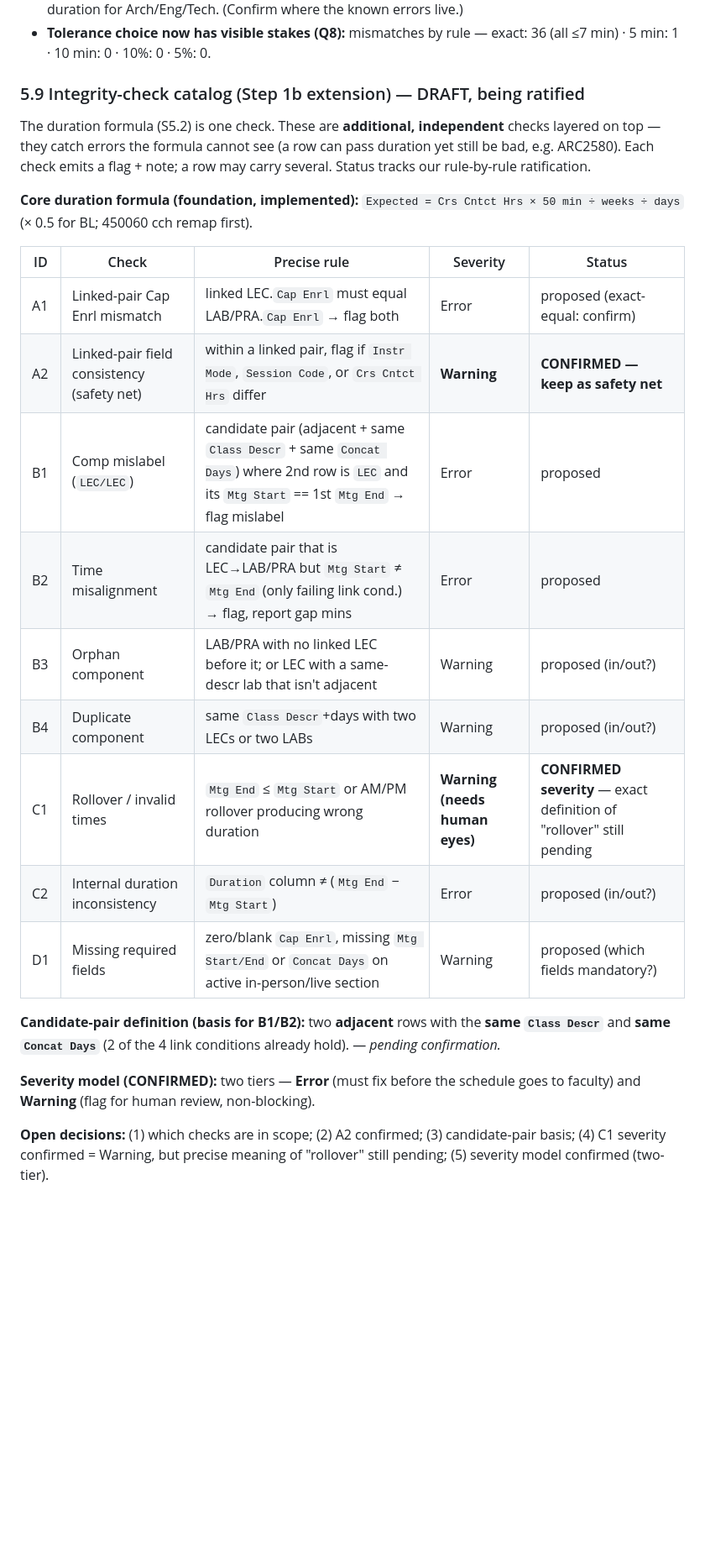
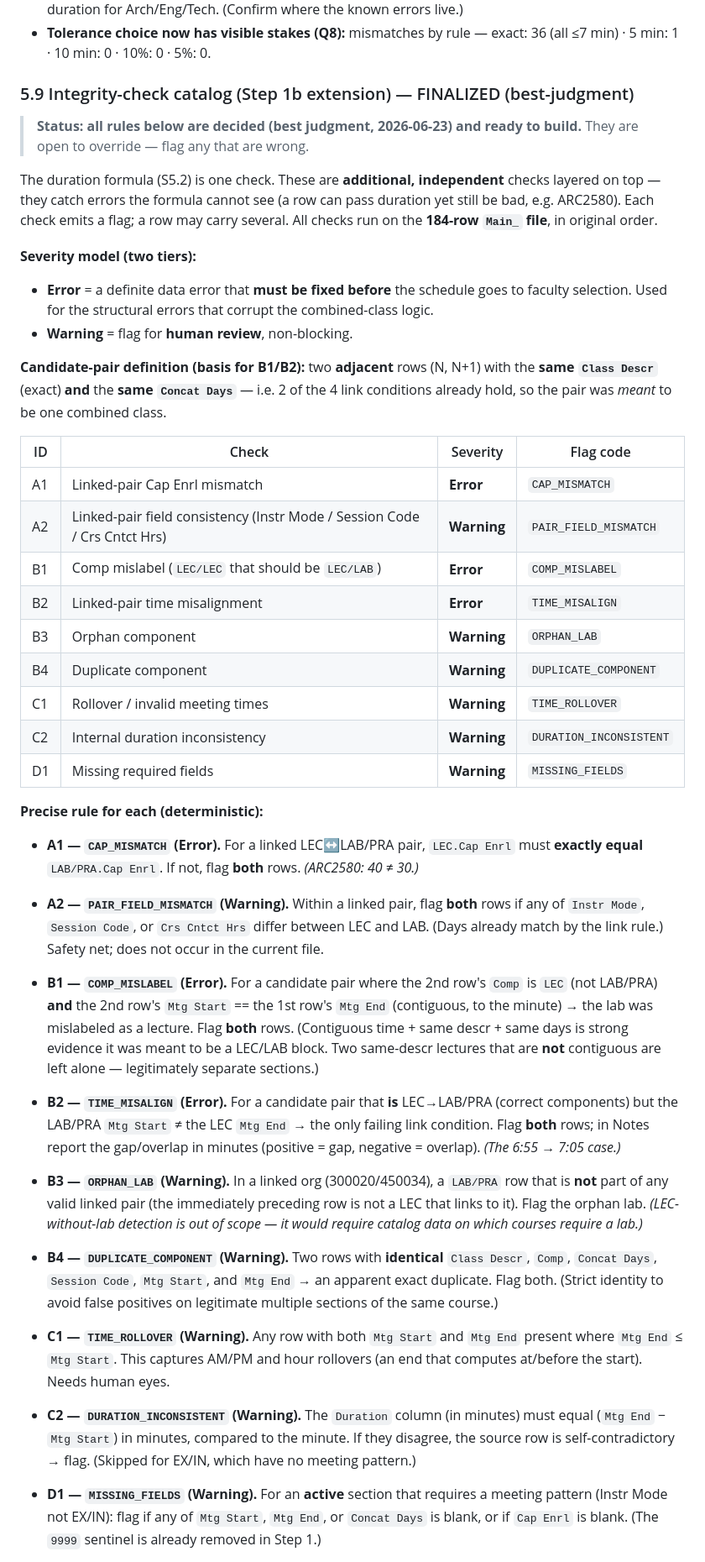
Before and after one commit to fenago/zhiqi, a Markdown page: docs/CMR_Course_Selection_Process.md, the part around one of its changes. Shown at 84% size. GitHub-like rendering; blank space fills up the shorter version.

Commit message:
Finalize integrity-check catalog A1-D1 (best judgment)
Decide all open integrity rules: A1 cap mismatch + B1/B2 mislabel/time-misalign
as Errors; A2, B3, B4, C1, C2, D1 as Warnings. Define candidate-pair basis,
rollover (End<=Start), and the Integrity Status/Flags output columns. Ready to
build; open to override.

Co-Authored-By: Claude Opus 4.8 <noreply@anthropic.com>
Claude-Session: https://claude.ai/code/session_011e9mFeb9EDxbqJYeS81Tp3

```diff
--- a/docs/CMR_Course_Selection_Process.md
+++ b/docs/CMR_Course_Selection_Process.md
@@ -312,35 +312,80 @@ Duration validation (10% tolerance) results:
 - **Tolerance choice now has visible stakes (Q8):** mismatches by rule —
   exact: 36 (all ≤7 min) · 5 min: 1 · 10 min: 0 · 10%: 0 · 5%: 0.
 
-### 5.9 Integrity-check catalog (Step 1b extension) — DRAFT, being ratified
+### 5.9 Integrity-check catalog (Step 1b extension) — FINALIZED (best-judgment)
+
+> **Status: all rules below are decided (best judgment, 2026-06-23) and ready to
+> build.** They are open to override — flag any that are wrong.
 
 The duration formula (S5.2) is one check. These are **additional, independent**
 checks layered on top — they catch errors the formula cannot see (a row can pass
-duration yet still be bad, e.g. ARC2580). Each check emits a flag + note; a row may
-carry several. Status tracks our rule-by-rule ratification.
+duration yet still be bad, e.g. ARC2580). Each check emits a flag; a row may carry
+several. All checks run on the **184-row `Main_` file**, in original order.
 
-**Core duration formula (foundation, implemented):**
-`Expected = Crs Cntct Hrs × 50 min ÷ weeks ÷ days` (× 0.5 for BL; 450060 cch remap first).
+**Severity model (two tiers):**
+- **Error** = a definite data error that **must be fixed before** the schedule goes to
+  faculty selection. Used for the structural errors that corrupt the combined-class
+  logic.
+- **Warning** = flag for **human review**, non-blocking.
 
-| ID | Check | Precise rule | Severity | Status |
-|---|---|---|---|---|
-| A1 | Linked-pair Cap Enrl mismatch | linked LEC.`Cap Enrl` must equal LAB/PRA.`Cap Enrl` → flag both | Error | proposed (exact-equal: confirm) |
-| A2 | Linked-pair field consistency (safety net) | within a linked pair, flag if `Instr Mode`, `Session Code`, or `Crs Cntct Hrs` differ | **Warning** | **CONFIRMED — keep as safety net** |
-| B1 | Comp mislabel (`LEC/LEC`) | candidate pair (adjacent + same `Class Descr` + same `Concat Days`) where 2nd row is `LEC` and its `Mtg Start` == 1st `Mtg End` → flag mislabel | Error | proposed |
-| B2 | Time misalignment | candidate pair that is LEC→LAB/PRA but `Mtg Start` ≠ `Mtg End` (only failing link cond.) → flag, report gap mins | Error | proposed |
-| B3 | Orphan component | LAB/PRA with no linked LEC before it; or LEC with a same-descr lab that isn't adjacent | Warning | proposed (in/out?) |
-| B4 | Duplicate component | same `Class Descr`+days with two LECs or two LABs | Warning | proposed (in/out?) |
-| C1 | Rollover / invalid times | `Mtg End` ≤ `Mtg Start` or AM/PM rollover producing wrong duration | **Warning (needs human eyes)** | **CONFIRMED severity** — exact definition of "rollover" still pending |
-| C2 | Internal duration inconsistency | `Duration` column ≠ (`Mtg End` − `Mtg Start`) | Error | proposed (in/out?) |
-| D1 | Missing required fields | zero/blank `Cap Enrl`, missing `Mtg Start/End` or `Concat Days` on active in-person/live section | Warning | proposed (which fields mandatory?) |
+**Candidate-pair definition (basis for B1/B2):** two **adjacent** rows (N, N+1) with the
+**same `Class Descr`** (exact) **and** the **same `Concat Days`** — i.e. 2 of the 4 link
+conditions already hold, so the pair was *meant* to be one combined class.
 
-**Candidate-pair definition (basis for B1/B2):** two **adjacent** rows with the **same
-`Class Descr`** and **same `Concat Days`** (2 of the 4 link conditions already hold).
-— *pending confirmation.*
+| ID | Check | Severity | Flag code |
+|---|---|---|---|
+| A1 | Linked-pair Cap Enrl mismatch | **Error** | `CAP_MISMATCH` |
+| A2 | Linked-pair field consistency (Instr Mode / Session Code / Crs Cntct Hrs) | **Warning** | `PAIR_FIELD_MISMATCH` |
+| B1 | Comp mislabel (`LEC/LEC` that should be `LEC/LAB`) | **Error** | `COMP_MISLABEL` |
+| B2 | Linked-pair time misalignment | **Error** | `TIME_MISALIGN` |
+| B3 | Orphan component | **Warning** | `ORPHAN_LAB` |
+| B4 | Duplicate component | **Warning** | `DUPLICATE_COMPONENT` |
+| C1 | Rollover / invalid meeting times | **Warning** | `TIME_ROLLOVER` |
+| C2 | Internal duration inconsistency | **Warning** | `DURATION_INCONSISTENT` |
+| D1 | Missing required fields | **Warning** | `MISSING_FIELDS` |
 
-**Severity model (CONFIRMED):** two tiers — **Error** (must fix before the schedule
-goes to faculty) and **Warning** (flag for human review, non-blocking).
+**Precise rule for each (deterministic):**
 
-**Open decisions:** (1) which checks are in scope; (2) A2 confirmed; (3) candidate-pair
-basis; (4) C1 severity confirmed = Warning, but precise meaning of "rollover" still
-pending; (5) severity model confirmed (two-tier).
+- **A1 — `CAP_MISMATCH` (Error).** For a linked LEC↔LAB/PRA pair, `LEC.Cap Enrl` must
+  **exactly equal** `LAB/PRA.Cap Enrl`. If not, flag **both** rows. *(ARC2580: 40 ≠ 30.)*
+
+- **A2 — `PAIR_FIELD_MISMATCH` (Warning).** Within a linked pair, flag **both** rows if
+  any of `Instr Mode`, `Session Code`, or `Crs Cntct Hrs` differ between LEC and LAB.
+  (Days already match by the link rule.) Safety net; does not occur in the current file.
+
+- **B1 — `COMP_MISLABEL` (Error).** For a candidate pair where the 2nd row's `Comp` is
+  `LEC` (not LAB/PRA) **and** the 2nd row's `Mtg Start` == the 1st row's `Mtg End`
+  (contiguous, to the minute) → the lab was mislabeled as a lecture. Flag **both** rows.
+  (Contiguous time + same descr + same days is strong evidence it was meant to be a
+  LEC/LAB block. Two same-descr lectures that are **not** contiguous are left alone —
+  legitimately separate sections.)
+
+- **B2 — `TIME_MISALIGN` (Error).** For a candidate pair that **is** LEC→LAB/PRA (correct
+  components) but the LAB/PRA `Mtg Start` ≠ the LEC `Mtg End` → the only failing link
+  condition. Flag **both** rows; in Notes report the gap/overlap in minutes
+  (positive = gap, negative = overlap). *(The 6:55 → 7:05 case.)*
+
+- **B3 — `ORPHAN_LAB` (Warning).** In a linked org (300020/450034), a `LAB/PRA` row that
+  is **not** part of any valid linked pair (the immediately preceding row is not a LEC
+  that links to it). Flag the orphan lab. *(LEC-without-lab detection is out of scope —
+  it would require catalog data on which courses require a lab.)*
+
+- **B4 — `DUPLICATE_COMPONENT` (Warning).** Two rows with **identical** `Class Descr`,
+  `Comp`, `Concat Days`, `Session Code`, `Mtg Start`, and `Mtg End` → an apparent exact
+  duplicate. Flag both. (Strict identity to avoid false positives on legitimate multiple
+  sections of the same course.)
+
+- **C1 — `TIME_ROLLOVER` (Warning).** Any row with both `Mtg Start` and `Mtg End` present
+  where `Mtg End` ≤ `Mtg Start`. This captures AM/PM and hour rollovers (an end that
+  computes at/before the start). Needs human eyes.
+
+- **C2 — `DURATION_INCONSISTENT` (Warning).** The `Duration` column (in minutes) must
+  equal (`Mtg End` − `Mtg Start`) in minutes, compared to the minute. If they disagree,
+  the source row is self-contradictory → flag. (Skipped for EX/IN, which have no meeting
+  pattern.)
+
+- **D1 — `MISSING_FIELDS` (Warning).** For an **active** section that requires a meeting
+  pattern (Instr Mode not EX/IN): flag if any of `Mtg Start`, `Mtg End`, or
+  `Concat Days` is blank, or if `Cap Enrl` is blank. (The `9999` sentinel is already
+  removed in Step 1.)
+
```
Also changed, not shown: other parts of docs/CMR_Course_Selection_Process.md (+10 -0 lines).
